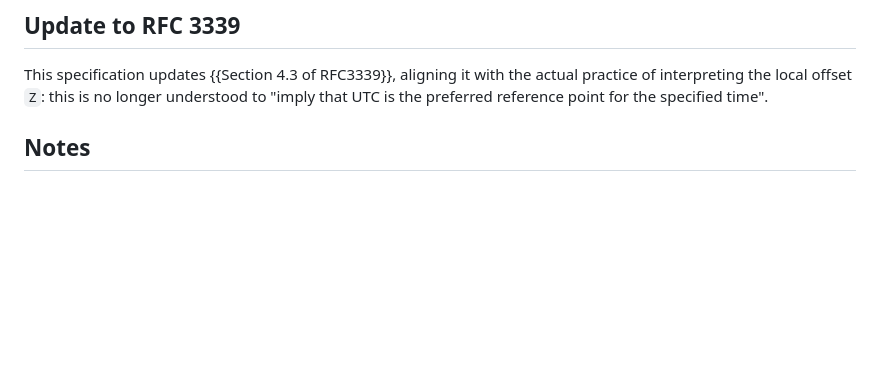
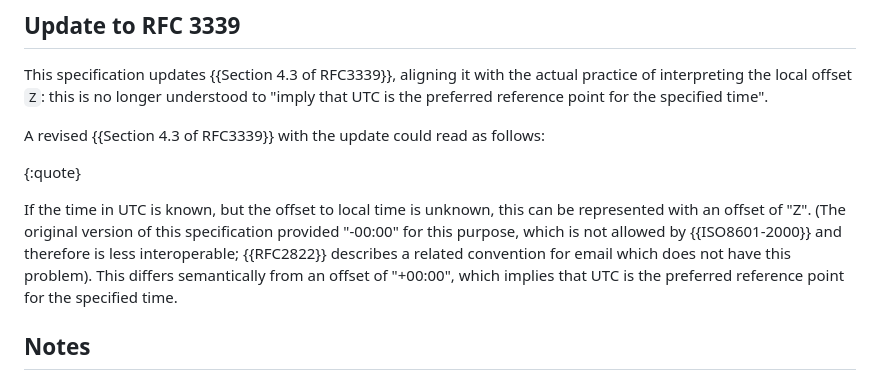
Before and after one commit to ietf-wg-sedate/draft-ietf-sedate-datetime-extended, a Markdown page: draft-ietf-sedate-datetime-extended.md, the part around the change. Drawn GitHub-style; blank space fills up the shorter version.

Commit message:
Draft for wordsmithing a new Section 4.3 for RFC 3339.
This is closer to John Klensin's proposal for splitting Section 2:
https://mailarchive.ietf.org/arch/msg/last-call/Ctib-yt0hqEn9_RA-pkPyPrNKpU/

```diff
--- a/draft-ietf-sedate-datetime-extended.md
+++ b/draft-ietf-sedate-datetime-extended.md
@@ -366,6 +366,19 @@ This specification updates {{Section 4.3 of RFC3339}}, aligning it with the actu
 practice of interpreting the local offset `Z`: this is no longer
 understood to "imply that UTC is the preferred reference point for the
 specified time".
+
+A revised {{Section 4.3 of RFC3339}} with the update could read as follows:
+
+{:quote}
+>
+   If the time in UTC is known, but the offset to local time is unknown,
+   this can be represented with an offset of "Z".
+   (The original version of this specification provided "-00:00" for
+   this purpose, which is not allowed by {{ISO8601-2000}} and therefore
+   is less interoperable; {{RFC2822}} describes a related
+   convention for email which does not have this problem).
+   This differs semantically from an offset of "+00:00", which implies
+   that UTC is the preferred reference point for the specified time.
 
 ## Notes
 
```
